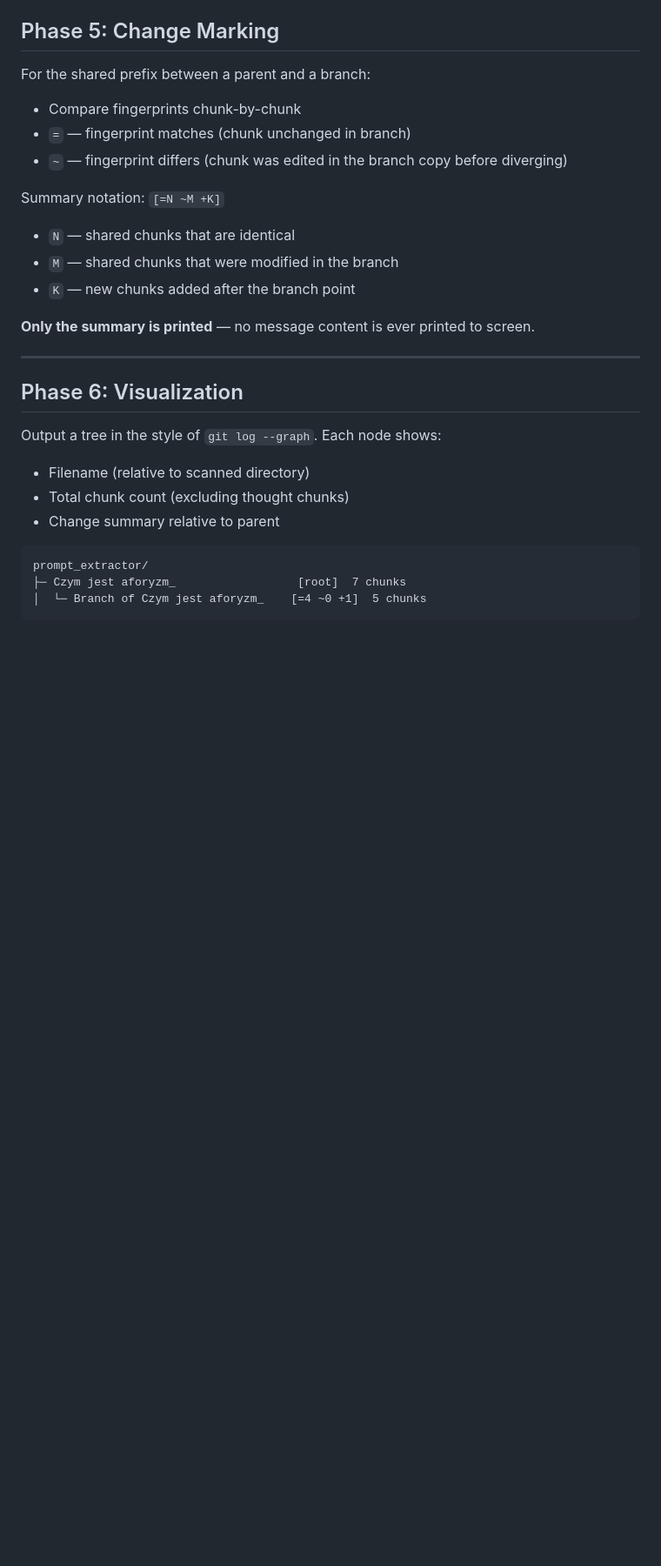
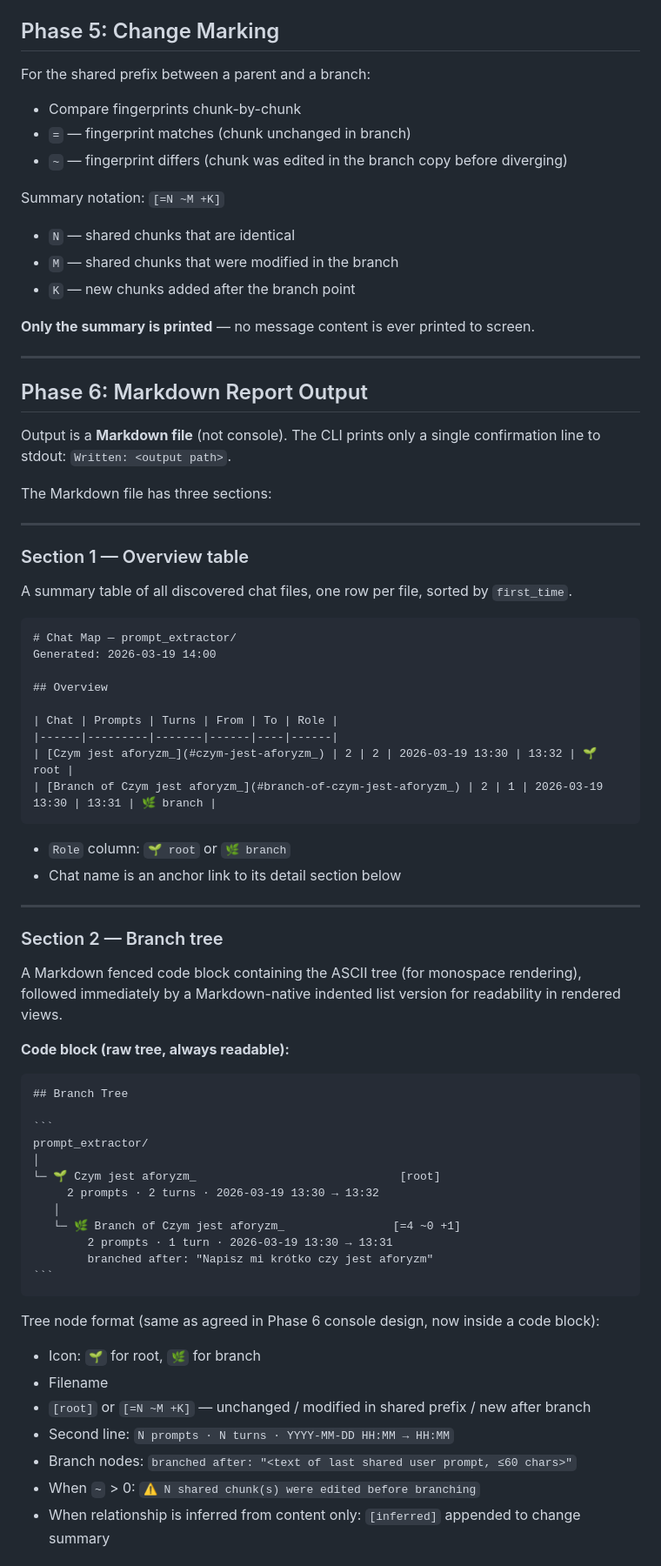
Before and after one commit to m1981/byte-brewery, a Markdown page: src/prompt_extractor/goal2.md, the part around one of its changes. Shown at 87% size. Drawn GitHub-style; blank space fills up the shorter version.

`````diff
--- a/src/prompt_extractor/goal2.md
+++ b/src/prompt_extractor/goal2.md
@@ -110,14 +111,63 @@ Summary notation: `[=N ~M +K]`
 
 ---
 
-## Phase 6: Visualization
+## Phase 6: Markdown Report Output
 
-Output a tree in the style of `git log --graph`. Each node shows:
-- Filename (relative to scanned directory)
-- Total chunk count (excluding thought chunks)
-- Change summary relative to parent
+Output is a **Markdown file** (not console). The CLI prints only a single confirmation line
+to stdout: `Written: <output path>`.
+
+The Markdown file has three sections:
+
+---
+
+### Section 1 — Overview table
+
+A summary table of all discovered chat files, one row per file, sorted by `first_time`.
+
+```markdown
+# Chat Map — prompt_extractor/
+Generated: 2026-03-19 14:00
+
+## Overview
+
+| Chat | Prompts | Turns | From | To | Role |
+|------|---------|-------|------|----|------|
+| [Czym jest aforyzm_](#czym-jest-aforyzm_) | 2 | 2 | 2026-03-19 13:30 | 13:32 | 🌱 root |
+| [Branch of Czym jest aforyzm_](#branch-of-czym-jest-aforyzm_) | 2 | 1 | 2026-03-19 13:30 | 13:31 | 🌿 branch |
+```
+
+- `Role` column: `🌱 root` or `🌿 branch`
+- Chat name is an anchor link to its detail section below
+
+---
+
+### Section 2 — Branch tree
+
+A Markdown fenced code block containing the ASCII tree (for monospace rendering), followed
+immediately by a Markdown-native indented list version for readability in rendered views.
+
+**Code block (raw tree, always readable):**
+````markdown
+## Branch Tree
 
 ```
 prompt_extractor/
-├─ Czym jest aforyzm_                  [root]  7 chunks
-│  └─ Branch of Czym jest aforyzm_    [=4 ~0 +1]  5 chunks
+│
+└─ 🌱 Czym jest aforyzm_                              [root]
+     2 prompts · 2 turns · 2026-03-19 13:30 → 13:32
+   │
+   └─ 🌿 Branch of Czym jest aforyzm_                [=4 ~0 +1]
+        2 prompts · 1 turn · 2026-03-19 13:30 → 13:31
+        branched after: "Napisz mi krótko czy jest aforyzm"
+```
+````
+
+Tree node format (same as agreed in Phase 6 console design, now inside a code block):
+- Icon: `🌱` for root, `🌿` for branch
+- Filename
+- `[root]` or `[=N ~M +K]` — unchanged / modified in shared prefix / new after branch
+- Second line: `N prompts · N turns · YYYY-MM-DD HH:MM → HH:MM`
+- Branch nodes: `branched after: "<text of last shared user prompt, ≤60 chars>"`
+- When `~` > 0: `⚠ N shared chunk(s) were edited before branching`
+- When relationship is inferred from content only: `[inferred]` appended to change summary
+
`````
Also changed, not shown: other parts of src/prompt_extractor/goal2.md (+82 -21 lines).
